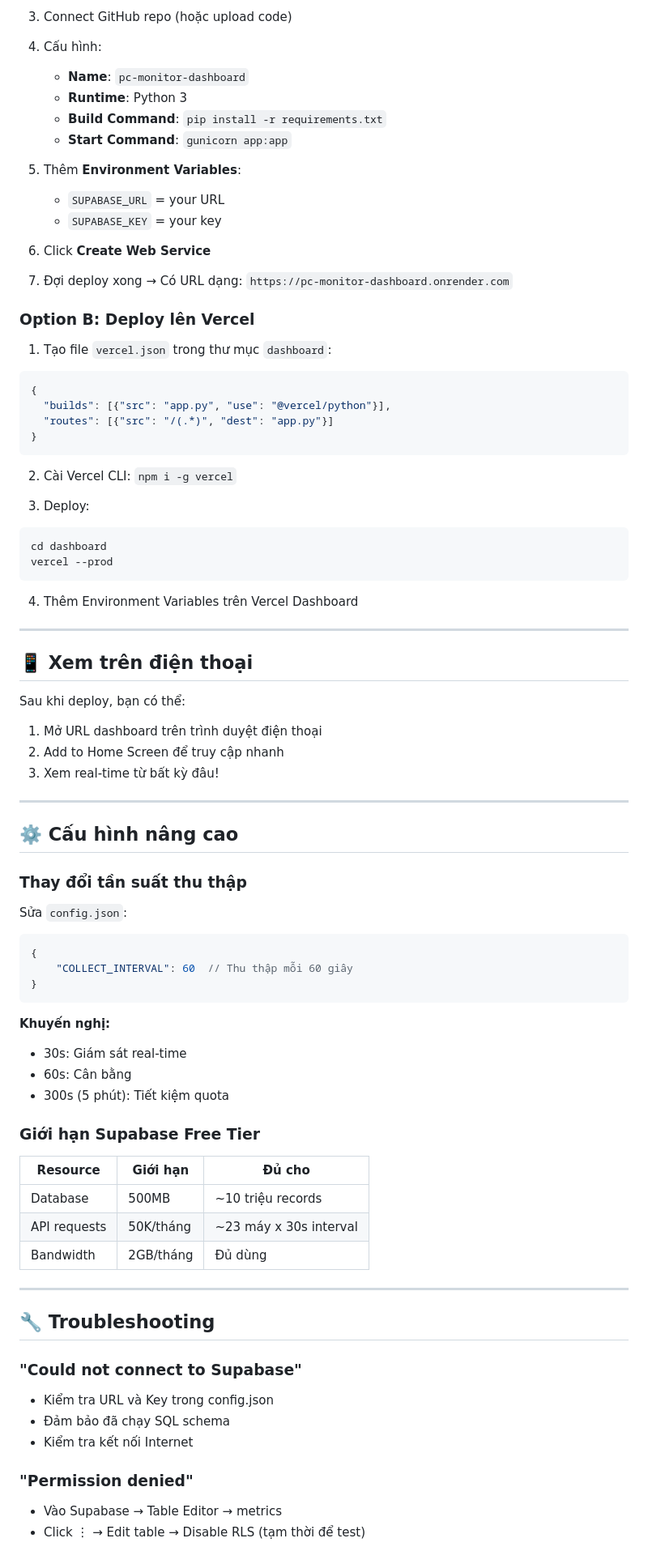
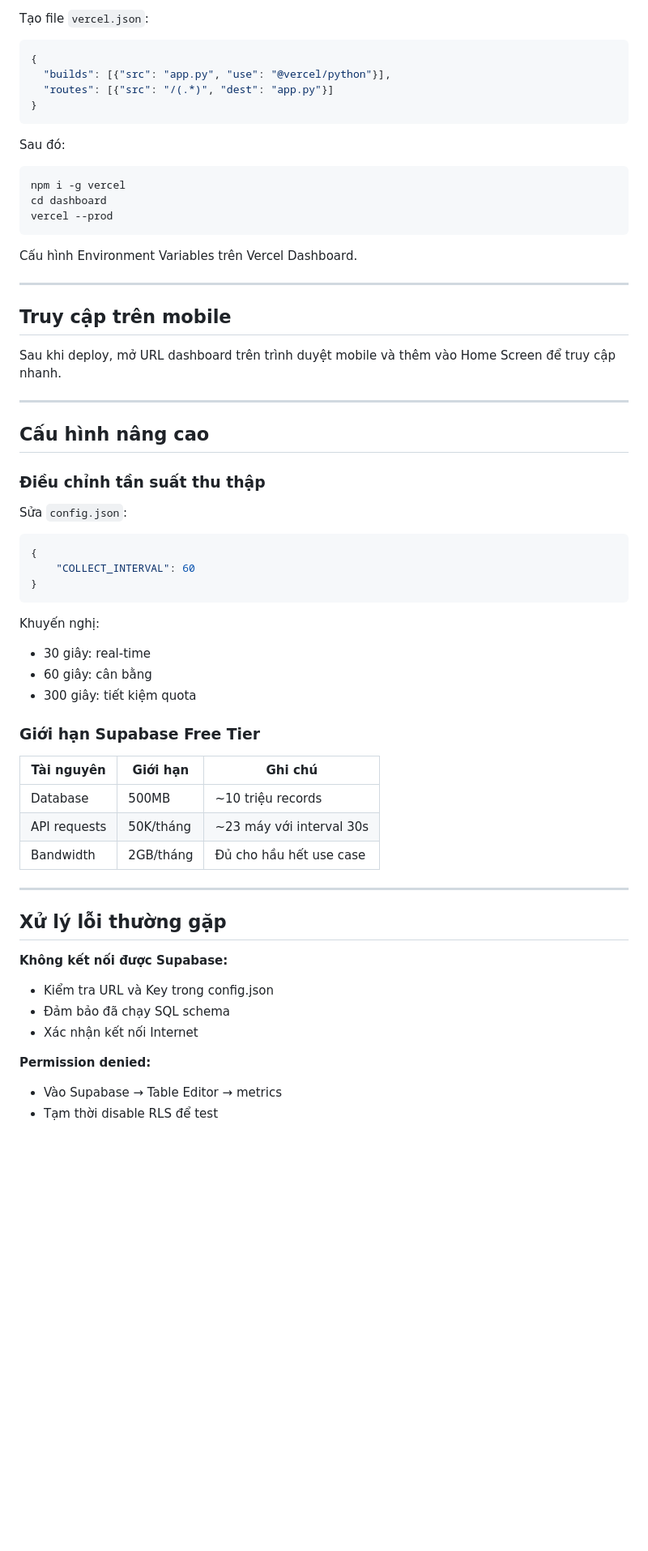
Before and after one commit to khaihoangv7/machine-status-management, a Markdown page: README.md, the part around one of its changes. Shown at 81% size. Drawn GitHub-style; blank space fills up the shorter version.

````diff
--- a/README.md
+++ b/README.md
@@ -113,23 +119,5 @@ python app.py
 
-3. Connect GitHub repo (hoặc upload code)
-
-4. Cấu hình:
-   - **Name**: `pc-monitor-dashboard`
-   - **Runtime**: Python 3
-   - **Build Command**: `pip install -r requirements.txt`
-   - **Start Command**: `gunicorn app:app`
-
-5. Thêm **Environment Variables**:
-   - `SUPABASE_URL` = your URL
-   - `SUPABASE_KEY` = your key
-
-6. Click **Create Web Service**
-
-7. Đợi deploy xong → Có URL dạng: `https://pc-monitor-dashboard.onrender.com`
-
-### Option B: Deploy lên Vercel
-
-1. Tạo file `vercel.json` trong thư mục `dashboard`:
+Tạo file `vercel.json`:
 ```json
 {
   "builds": [{"src": "app.py", "use": "@vercel/python"}],
@@ -137,61 +125,57 @@ python app.py
 }
 ```
 
-2. Cài Vercel CLI: `npm i -g vercel`
-
-3. Deploy:
+Sau đó:
 ```bash
+npm i -g vercel
 cd dashboard
 vercel --prod
 ```
 
-4. Thêm Environment Variables trên Vercel Dashboard
+Cấu hình Environment Variables trên Vercel Dashboard.
 
 ---
 
-## 📱 Xem trên điện thoại
+## Truy cập trên mobile
 
-Sau khi deploy, bạn có thể:
-1. Mở URL dashboard trên trình duyệt điện thoại
-2. Add to Home Screen để truy cập nhanh
-3. Xem real-time từ bất kỳ đâu!
+Sau khi deploy, mở URL dashboard trên trình duyệt mobile và thêm vào Home Screen để truy cập nhanh.
 
 ---
 
-## ⚙️ Cấu hình nâng cao
+## Cấu hình nâng cao
 
-### Thay đổi tần suất thu thập
+### Điều chỉnh tần suất thu thập
 
 Sửa `config.json`:
 ```json
 {
-    "COLLECT_INTERVAL": 60  // Thu thập mỗi 60 giây
+    "COLLECT_INTERVAL": 60
 }
 ```
 
-**Khuyến nghị:**
-- 30s: Giám sát real-time
-- 60s: Cân bằng
-- 300s (5 phút): Tiết kiệm quota
+Khuyến nghị:
+- 30 giây: real-time
+- 60 giây: cân bằng
+- 300 giây: tiết kiệm quota
 
 ### Giới hạn Supabase Free Tier
 
-| Resource | Giới hạn | Đủ cho |
+| Tài nguyên | Giới hạn | Ghi chú |
 |----------|----------|--------|
 | Database | 500MB | ~10 triệu records |
-| API requests | 50K/tháng | ~23 máy x 30s interval |
-| Bandwidth | 2GB/tháng | Đủ dùng |
+| API requests | 50K/tháng | ~23 máy với interval 30s |
+| Bandwidth | 2GB/tháng | Đủ cho hầu hết use case |
 
 ---
 
-## 🔧 Troubleshooting
+## Xử lý lỗi thường gặp
 
-### "Could not connect to Supabase"
+**Không kết nối được Supabase:**
 - Kiểm tra URL và Key trong config.json
 - Đảm bảo đã chạy SQL schema
-- Kiểm tra kết nối Internet
+- Xác nhận kết nối Internet
 
-### "Permission denied"
+**Permission denied:**
 - Vào Supabase → Table Editor → metrics
-- Click ⋮ → Edit table → Disable RLS (tạm thời để test)
+- Tạm thời disable RLS để test
 
````
Also changed, not shown: other parts of README.md (+73 -69 lines).
